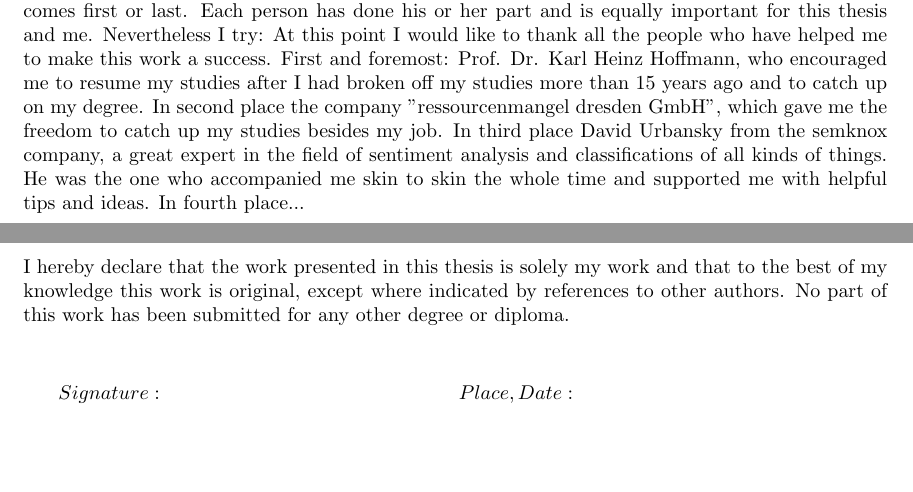
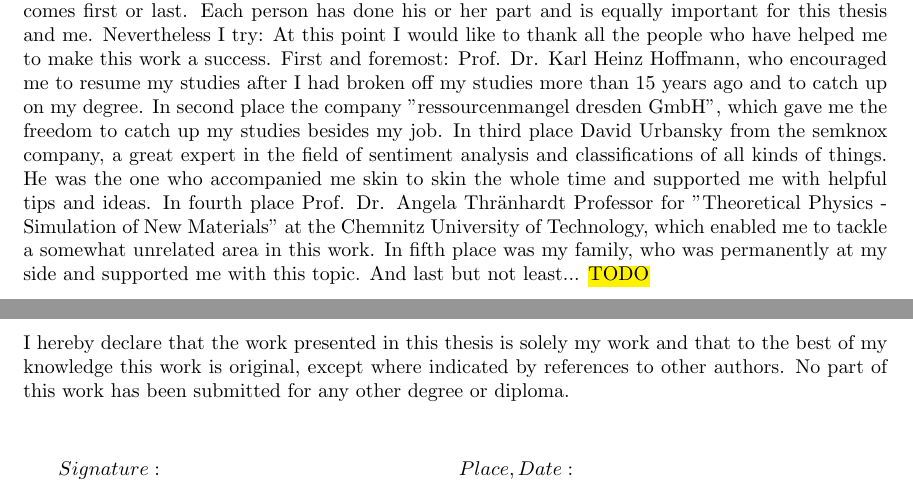
Before and after one commit to friends-of-ai/bachelor-thesis, a LaTeX document (main.tex): two parts of pages 41 and 42 of 42, joined at a grey line, cut so that both start at the same text, the shorter picture padded with empty space. Compiled offline with pdfLaTeX.

Commit message:
add next version of acknowledgement

```diff
--- a/main.tex
+++ b/main.tex
@@ -1644,8 +1644,8 @@
 	\section*{Acknowledgement}
 		\thispagestyle{empty}
 
-		\de{Der schwierigste Teil für mich ist diese Danksagung. Weil es für mich keinen Unterschied macht, wer an erster oder letzter Stelle steht. Jede Person hat ihren Teil beigetragen und ist für diese Arbeit und mich gleich wichtig. Dennoch versuche ich es: An dieser Stelle möchte ich mich bei allen Personen bedanken, die zum Gelingen dieser Arbeit beigetragen haben. An erster Stelle: Prof. Dr. Karl Heinz Hoffmann, welcher mich ermutigt hat nach meinem abgebrochenem Studium vor über 15 Jahren dieses wieder aufzunehmen und den Abschluß nachzuholen. An zweiter Stelle der Firma "ressourcenmangel dresden GmbH", welche mir die Freiheit gab überhaupt neben dem Job mein Studium nachzuholen. An dritter Stelle David Urbansky, ein großartiger Fachmann auf dem Gebiet der Sentimentanalyse und Klassifizierungen von Dingen aller Art. Er war es, der mich die ganze Zeit Haut an Haut begleitet hat und mir mit hilfreichen Tipps und Ideen zur Seite stand. An vierter Stelle...}
-		\en{The hardest part for me is this acknowledgment. Because it doesn't make any difference to me who comes first or last. Each person has done his or her part and is equally important for this thesis and me. Nevertheless I try: At this point I would like to thank all the people who have helped me to make this work a success. First and foremost: Prof. Dr. Karl Heinz Hoffmann, who encouraged me to resume my studies after I had broken off my studies more than 15 years ago and to catch up on my degree. In second place the company "ressourcenmangel dresden GmbH", which gave me the freedom to catch up my studies besides my job. In third place David Urbansky from the semknox company, a great expert in the field of sentiment analysis and classifications of all kinds of things. He was the one who accompanied me skin to skin the whole time and supported me with helpful tips and ideas. In fourth place...}
+		\de{Der schwierigste Teil für mich ist diese Danksagung. Weil es für mich keinen Unterschied macht, wer an erster oder letzter Stelle steht. Jede Person hat ihren Teil beigetragen und ist für diese Arbeit und mich gleich wichtig. Dennoch versuche ich es: An dieser Stelle möchte ich mich bei allen Personen bedanken, die zum Gelingen dieser Arbeit beigetragen haben. An erster Stelle: Prof. Dr. Karl Heinz Hoffmann, welcher mich ermutigt hat nach meinem abgebrochenem Studium vor über 15 Jahren dieses wieder aufzunehmen und den Abschluß nachzuholen. An zweiter Stelle der Firma "ressourcenmangel dresden GmbH", welche mir die Freiheit gab überhaupt neben dem Job mein Studium nachzuholen. An dritter Stelle David Urbansky, ein großartiger Fachmann auf dem Gebiet der Sentimentanalyse und Klassifizierungen von Dingen aller Art. Er war es, der mich die ganze Zeit Haut an Haut begleitet hat und mir mit hilfreichen Tipps und Ideen zur Seite stand. An vierter Stelle Prof. Dr. Angela Thränhardt Professorin für "Theoretische Physik - Simulation neuer Materialien" an der Technischen Universität Chemnitz, welche es mir ermöglichte ein etwas themenfremdes Gebiet in dieser Arbeit angehen zu können. An fünfter Stelle meiner Familie, welche mir permanent zur Seite stand und mich bei diesem Thema unterstützt hat. Und zu guter Letzt: ...}
+		\en{The hardest part for me is this acknowledgment. Because it doesn't make any difference to me who comes first or last. Each person has done his or her part and is equally important for this thesis and me. Nevertheless I try: At this point I would like to thank all the people who have helped me to make this work a success. First and foremost: Prof. Dr. Karl Heinz Hoffmann, who encouraged me to resume my studies after I had broken off my studies more than 15 years ago and to catch up on my degree. In second place the company "ressourcenmangel dresden GmbH", which gave me the freedom to catch up my studies besides my job. In third place David Urbansky from the semknox company, a great expert in the field of sentiment analysis and classifications of all kinds of things. He was the one who accompanied me skin to skin the whole time and supported me with helpful tips and ideas. In fourth place Prof. Dr. Angela Thränhardt Professor for "Theoretical Physics - Simulation of New Materials" at the Chemnitz University of Technology, which enabled me to tackle a somewhat unrelated area in this work. In fifth place was my family, who was permanently at my side and supported me with this topic. And last but not least... \hl{TODO}}
 
 
 
```
Also changed, not shown: main.pdf.
